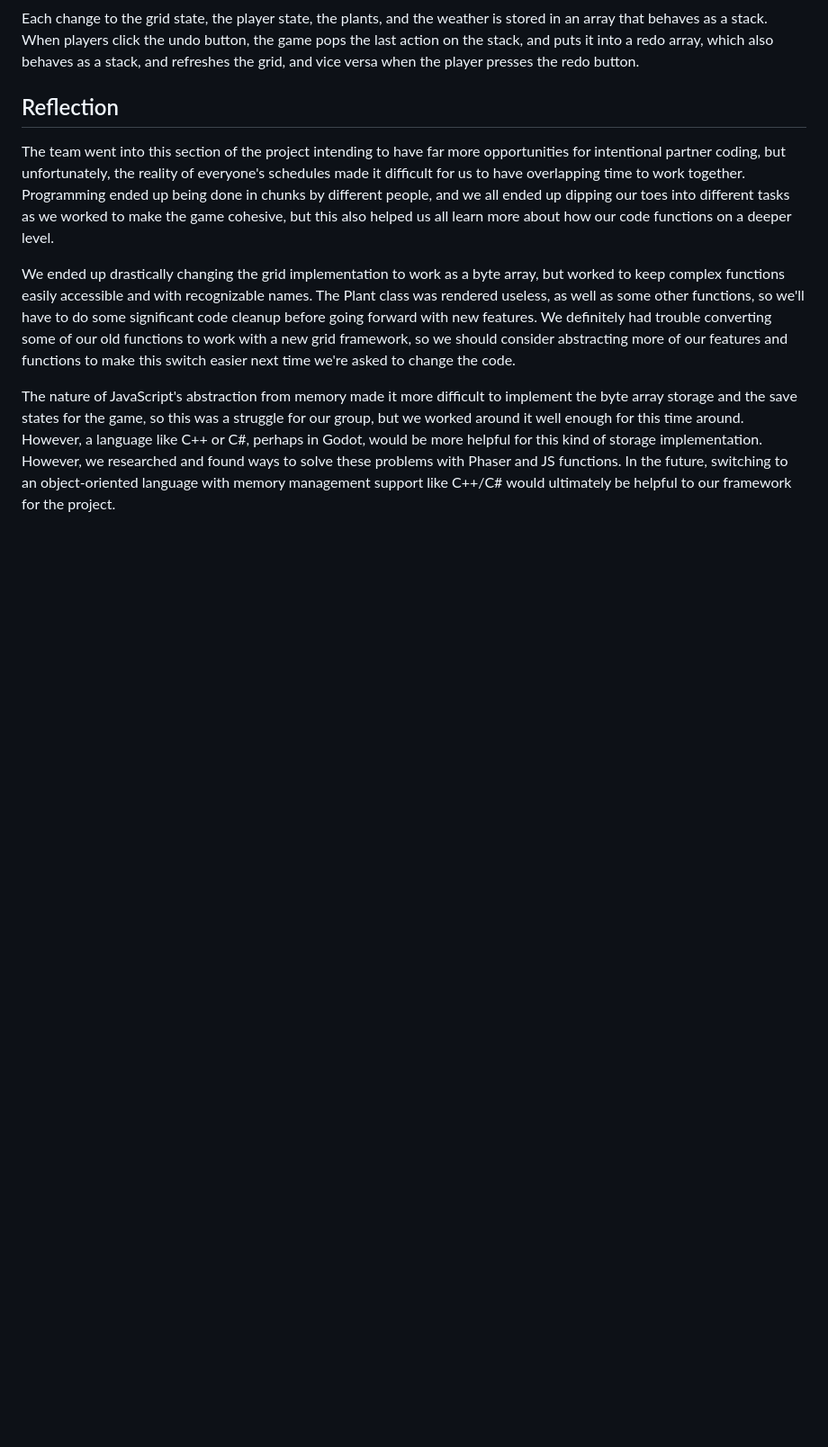
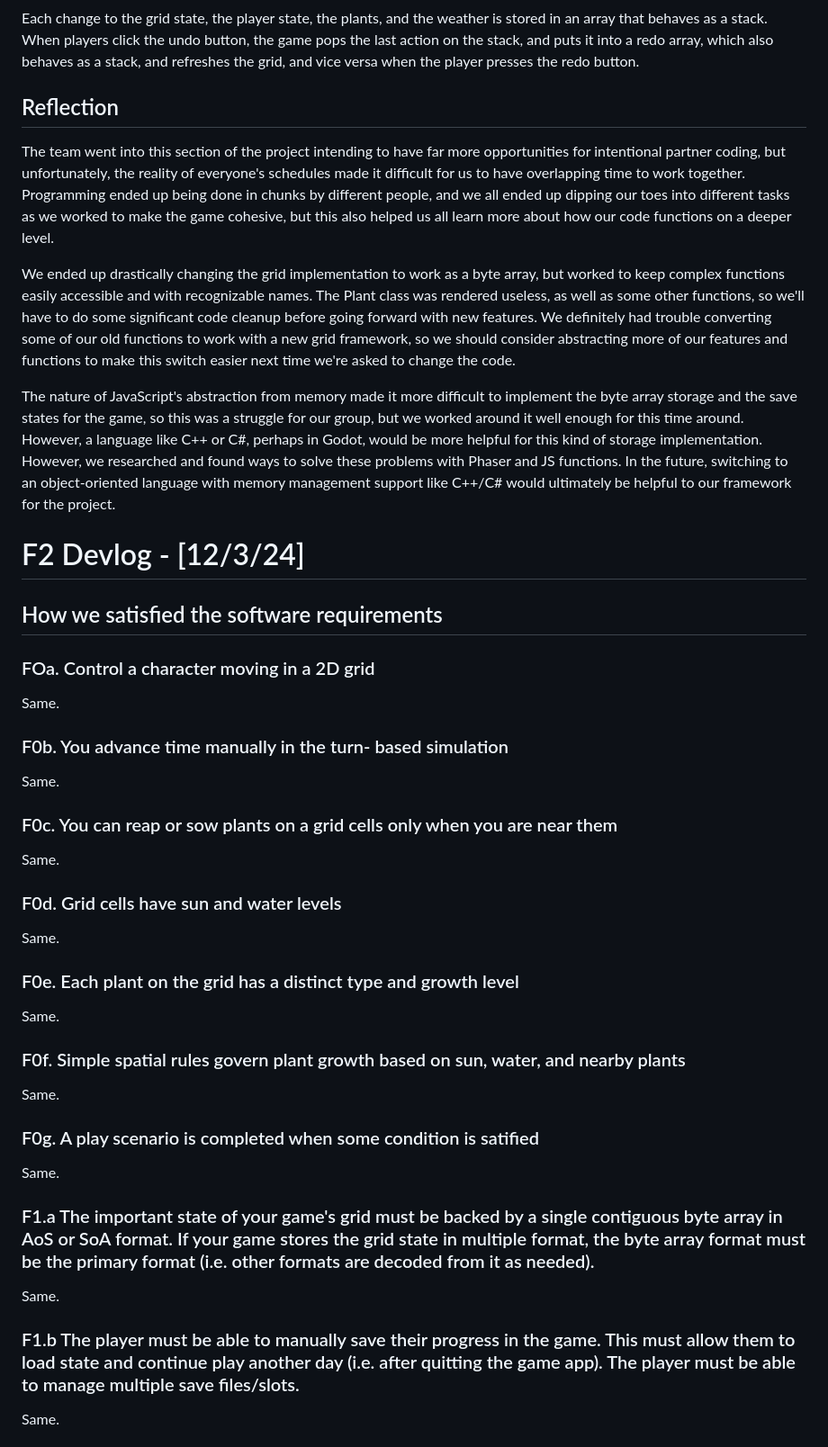
Before and after one commit to Jsanc189/121-Final-project, a Markdown page: README.md, the part around one of its changes. Shown at 90% size. Drawn GitHub-style; blank space fills up the shorter version.

Commit message:
updating devlog for F2

```diff
--- a/README.md
+++ b/README.md
@@ -99,3 +99,34 @@ We ended up drastically changing the grid implementation to work as a byte array
 
 The nature of JavaScript's abstraction from memory made it more difficult to implement the byte array storage and the save states for the game, so this was a struggle for our group, but we worked around it well enough for this time around. However, a language like C++ or C#, perhaps in Godot, would be more helpful for this kind of storage implementation. However, we researched and found ways to solve these problems with Phaser and JS functions. In the future, switching to an object-oriented language with memory management support like C++/C# would ultimately be helpful to our framework for the project.
 
+# F2 Devlog - [12/3/24]
+
+## How we satisfied the software requirements
+
+### FOa. Control a character moving in a 2D grid
+Same.
+
+### F0b. You advance time manually in the turn- based simulation
+Same.
+
+### F0c. You can reap or sow plants on a grid cells only when you are near them
+Same.
+
+### F0d. Grid cells have sun and water levels
+Same.
+
+### F0e. Each plant on the grid has a distinct type and growth level
+Same.
+
+### F0f. Simple spatial rules govern plant growth based on sun, water, and nearby plants
+Same.
+
+### F0g. A play scenario is completed when some condition is satified
+Same.
+
+### F1.a The important state of your game's grid must be backed by a single contiguous byte array in AoS or SoA format. If your game stores the grid state in multiple format, the byte array format must be the primary format (i.e. other formats are decoded from it as needed).
+Same.
+
+### F1.b The player must be able to manually save their progress in the game. This must allow them to load state and continue play another day (i.e. after quitting the game app). The player must be able to manage multiple save files/slots.
+Same.
+
```
Also changed, not shown: other parts of README.md (+22 -1 lines).
